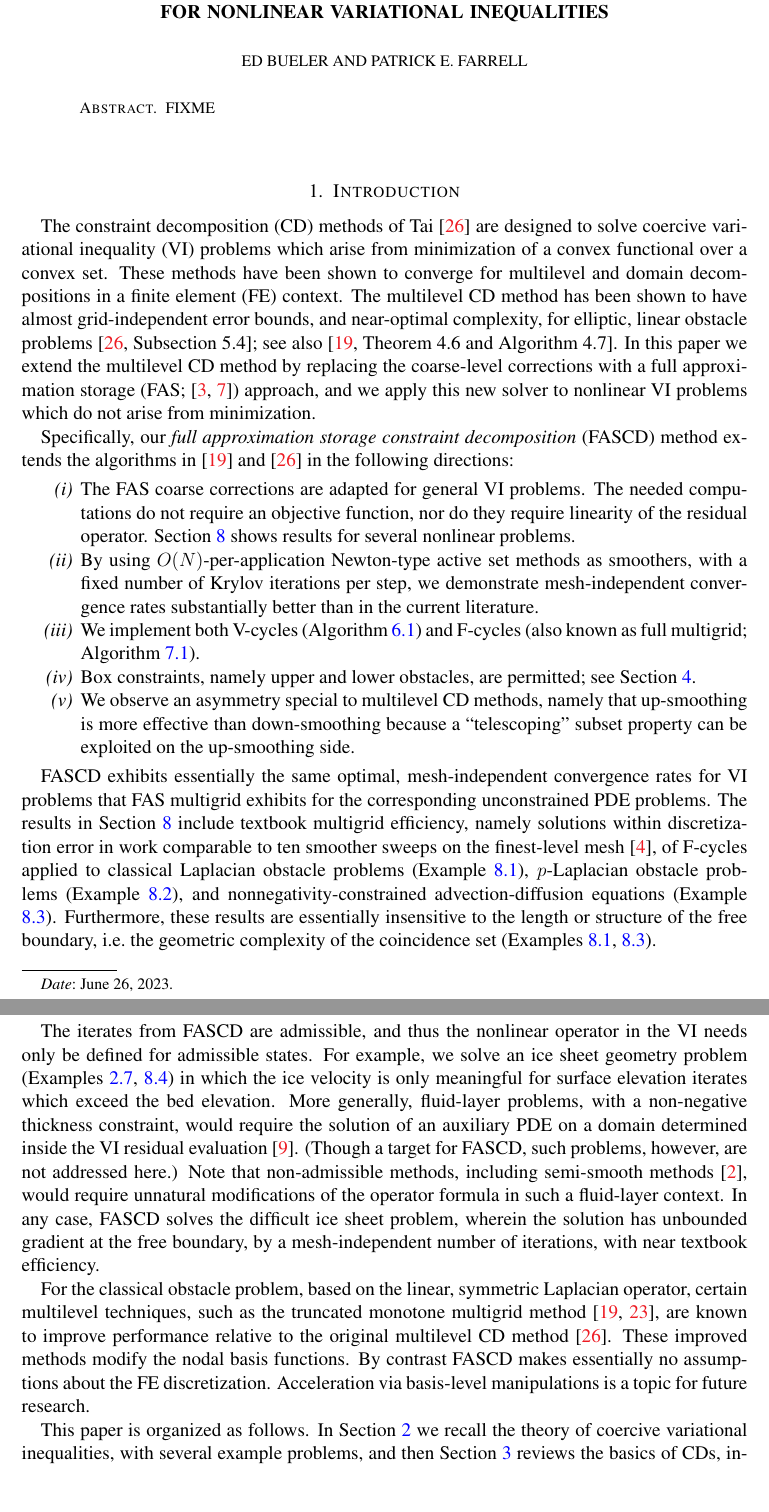
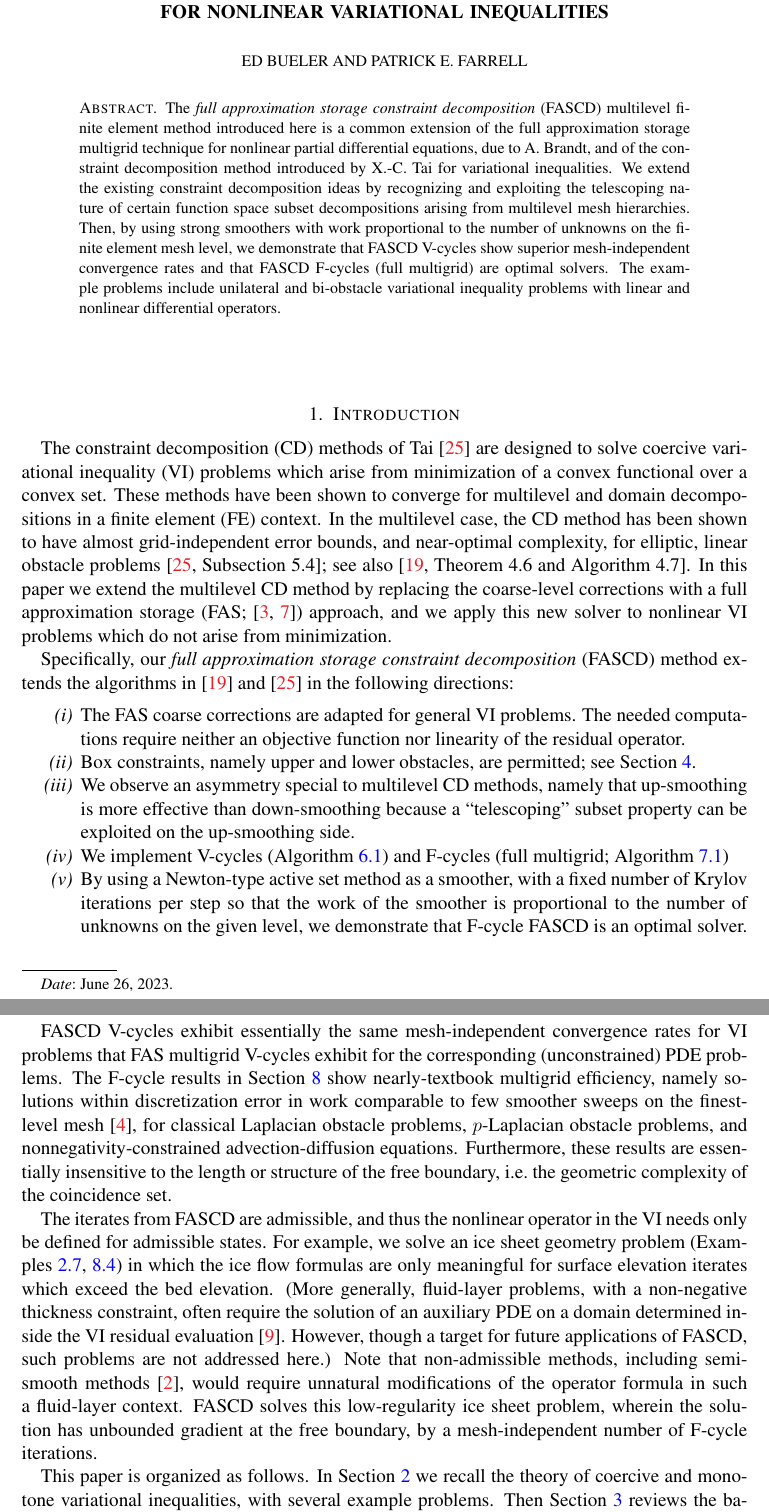
Before and after one commit to bueler/mcd-extended, a LaTeX paper (paper/fascd.tex): two parts of pages 1 and 2 of 30, joined at a grey line, cut so that both start at the same text, the shorter picture padded with empty space. Compiled offline with pdfLaTeX.

Commit message:
draft abstract, and clean intro

```diff
--- a/paper/fascd.tex
+++ b/paper/fascd.tex
@@ -153,7 +153,8 @@ urlcolor=black    % ...
 
 \date{\today}
 
-\begin{abstract} FIXME
+\begin{abstract}
+The \emph{full approximation storage constraint decomposition} (FASCD) multilevel finite element method introduced here is a common extension of the full approximation storage multigrid technique for nonlinear partial differential equations, due to A.~Brandt, and of the constraint decomposition method introduced by X.-C.~Tai for variational inequalities.  We extend the existing constraint decomposition ideas by recognizing and exploiting the telescoping nature of certain function space subset decompositions arising from multilevel mesh hierarchies.  Then, by using strong smoothers with work proportional to the number of unknowns on the finite element mesh level, we demonstrate that FASCD V-cycles show superior mesh-independent convergence rates and that FASCD F-cycles (full multigrid) are optimal solvers.  The example problems include unilateral and bi-obstacle variational inequality problems with linear and nonlinear differential operators.
 \end{abstract}
 
 \maketitle
@@ -169,25 +170,23 @@ urlcolor=black    % ...
 
 \section{Introduction} \label{sec:intro}
 
-The constraint decomposition (CD) methods of Tai \cite{Tai2003} are designed to solve coercive variational inequality (VI) problems which arise from minimization of a convex functional over a convex set.  These methods have been shown to converge for multilevel and domain decompositions in a finite element (FE) context.  The multilevel CD method has been shown to have almost grid-independent error bounds, and near-optimal complexity, for elliptic, linear obstacle problems \cite[Subsection 5.4]{Tai2003}; see also \cite[Theorem 4.6 and Algorithm 4.7]{GraeserKornhuber2009}.  In this paper we extend the multilevel CD method by replacing the coarse-level corrections with a full approximation storage (FAS; \cite{Brandt1977,Bruneetal2015}) approach, and we apply this new solver to nonlinear VI problems which do not arise from minimization.
+The constraint decomposition (CD) methods of Tai \cite{Tai2003} are designed to solve coercive variational inequality (VI) problems which arise from minimization of a convex functional over a convex set.  These methods have been shown to converge for multilevel and domain decompositions in a finite element (FE) context.  In the multilevel case, the CD method has been shown to have almost grid-independent error bounds, and near-optimal complexity, for elliptic, linear obstacle problems \cite[Subsection 5.4]{Tai2003}; see also \cite[Theorem 4.6 and Algorithm 4.7]{GraeserKornhuber2009}.  In this paper we extend the multilevel CD method by replacing the coarse-level corrections with a full approximation storage (FAS; \cite{Brandt1977,Bruneetal2015}) approach, and we apply this new solver to nonlinear VI problems which do not arise from minimization.
 
 Specifically, our \emph{full approximation storage constraint decomposition} (FASCD) method extends the algorithms in \cite{GraeserKornhuber2009} and \cite{Tai2003} in the following directions:
 \renewcommand{\labelenumi}{\emph{(\roman{enumi})}}
 \begin{enumerate}
-\item The FAS coarse corrections are adapted for general VI problems.  The needed computations do not require an objective function, nor do they require linearity of the residual operator.  Section \ref{sec:results} shows results for several nonlinear problems.
-\item By using $O(N)$-per-application Newton-type active set methods as smoothers, with a fixed number of Krylov iterations per step, we demonstrate mesh-independent convergence rates substantially better than in the current literature.
-\item We implement both V-cycles (Algorithm \ref{alg:fascd}) and F-cycles (also known as full multigrid; Algorithm \ref{alg:fascd-fcycle}).
+\item The FAS coarse corrections are adapted for general VI problems.  The needed computations require neither an objective function nor linearity of the residual operator.
 \item Box constraints, namely upper and lower obstacles, are permitted; see Section \ref{sec:femultilevel}.
 \item We observe an asymmetry special to multilevel CD methods, namely that up-smoothing is more effective than down-smoothing because a ``telescoping'' subset property can be exploited on the up-smoothing side.
+\item We implement V-cycles (Algorithm \ref{alg:fascd}) and F-cycles (full multigrid; Algorithm \ref{alg:fascd-fcycle})
+\item By using a Newton-type active set method as a smoother, with a fixed number of Krylov iterations per step so that the work of the smoother is proportional to the number of unknowns on the given level, we demonstrate that F-cycle FASCD is an optimal solver.
 \end{enumerate}
 
-FASCD exhibits essentially the same optimal, mesh-independent convergence rates for VI problems that FAS multigrid exhibits for the corresponding unconstrained PDE problems.  The results in Section \ref{sec:results} include textbook multigrid efficiency, namely solutions within discretization error in work comparable to ten smoother sweeps on the finest-level mesh \cite{BrandtLivne2011}, of F-cycles applied to classical Laplacian obstacle problems (Example \ref{ex:results:classical}), $p$-Laplacian obstacle problems (Example \ref{ex:results:plap}), and nonnegativity-constrained advection-diffusion equations (Example \ref{ex:results:advdiff}).  Furthermore, these results are essentially insensitive to the length or structure of the free boundary, i.e.~the geometric complexity of the coincidence set (Examples \ref{ex:results:classical}, \ref{ex:results:advdiff}).
+FASCD V-cycles exhibit essentially the same mesh-independent convergence rates for VI problems that FAS multigrid V-cycles exhibit for the corresponding (unconstrained) PDE problems.  The F-cycle results in Section \ref{sec:results} show nearly-textbook multigrid efficiency, namely solutions within discretization error in work comparable to few smoother sweeps on the finest-level mesh \cite{BrandtLivne2011}, for classical Laplacian obstacle problems, $p$-Laplacian obstacle problems, and nonnegativity-constrained advection-diffusion equations.  Furthermore, these results are essentially insensitive to the length or structure of the free boundary, i.e.~the geometric complexity of the coincidence set.
 
-The iterates from FASCD are admissible, and thus the nonlinear operator in the VI needs only be defined for admissible states.  For example, we solve an ice sheet geometry problem (Examples \ref{ex:sia}, \ref{ex:results:sia}) in which the ice velocity is only meaningful for surface elevation iterates which exceed the bed elevation.  More generally, fluid-layer problems, with a non-negative thickness constraint, would require the solution of an auxiliary PDE on a domain determined inside the VI residual evaluation \cite{Bueler2021conservation}.  (Though a target for FASCD, such problems, however, are not addressed here.)  Note that non-admissible methods, including semi-smooth methods \cite{BensonMunson2006}, would require unnatural modifications of the operator formula in such a fluid-layer context.  In any case, FASCD solves the difficult ice sheet problem, wherein the solution has unbounded gradient at the free boundary, by a mesh-independent number of iterations, with near textbook efficiency.
+The iterates from FASCD are admissible, and thus the nonlinear operator in the VI needs only be defined for admissible states.  For example, we solve an ice sheet geometry problem (Examples \ref{ex:sia}, \ref{ex:results:sia}) in which the ice flow formulas are only meaningful for surface elevation iterates which exceed the bed elevation.  (More generally, fluid-layer problems, with a non-negative thickness constraint, often require the solution of an auxiliary PDE on a domain determined inside the VI residual evaluation \cite{Bueler2021conservation}.  However, though a target for future applications of FASCD, such problems are not addressed here.)  Note that non-admissible methods, including semi-smooth methods \cite{BensonMunson2006}, would require unnatural modifications of the operator formula in such a fluid-layer context.  FASCD solves this low-regularity ice sheet problem, wherein the solution has unbounded gradient at the free boundary, by a mesh-independent number of F-cycle iterations.
 
-For the classical obstacle problem, based on the linear, symmetric Laplacian operator, certain multilevel techniques, such as the truncated monotone multigrid method \cite{GraeserKornhuber2009,Kornhuber1994}, are known to improve performance relative to the original multilevel CD method \cite{Tai2003}.  These improved methods modify the nodal basis functions.  By contrast FASCD makes essentially no assumptions about the FE discretization.  Acceleration via basis-level manipulations is a topic for future research.
-
-This paper is organized as follows.  In Section \ref{sec:vi} we recall the theory of coercive variational inequalities, with several example problems, and then Section \ref{sec:cd} reviews the basics of CDs, including the associated iterations, as proposed by Tai \cite{Tai2003}.  Section \ref{sec:femultilevel} sets up multilevel FE hierarchies, along with the special monotone restriction operators used here.  Section \ref{sec:cdmultilevel} presents defect constraints, leading to an apparently new understanding of telescoping sets for up-smoothing.  Section \ref{sec:vcycle} then presents the FASCD V-cycle, with Section \ref{sec:implementation} addressing implementation and smoother semantics, plus F-cycles.  Section \ref{sec:results} gives FASCD numerical results for the Section \ref{sec:vi} problems, followed by discussion and outlook in Section \ref{sec:discussion}.  An Appendix sketchs how FASCD reduces to classical FAS multigrid for PDEs.
+This paper is organized as follows.  In Section \ref{sec:vi} we recall the theory of coercive and monotone variational inequalities, with several example problems.  Then Section \ref{sec:cd} reviews the basics of CDs, including the associated iterations, as proposed by Tai \cite{Tai2003}.  Section \ref{sec:femultilevel} sets up multilevel FE hierarchies, along with special monotone restriction operators \cite{GraeserKornhuber2009}.  Section \ref{sec:cdmultilevel} presents defect constraints \cite{GraeserKornhuber2009}, leading to an apparently new understanding of telescoping sets for up-smoothing, based on an ``incomplete'' CD.  Section \ref{sec:vcycle} then states the FASCD V-cycle, with Section \ref{sec:implementation} addressing implementation concerns, smoother semantics, and F-cycles.  Section \ref{sec:results} gives FASCD numerical results, for problems in Section \ref{sec:vi}, from a parallel Firedrake \cite{Rathgeberetal2016} implementation.  Discussion and outlook in Section \ref{sec:discussion} and an Appendix, which sketchs how FASCD reduces to classical FAS multigrid for PDEs, finish the work.
 
 
 \section{Variational inequalities} \label{sec:vi}
```
